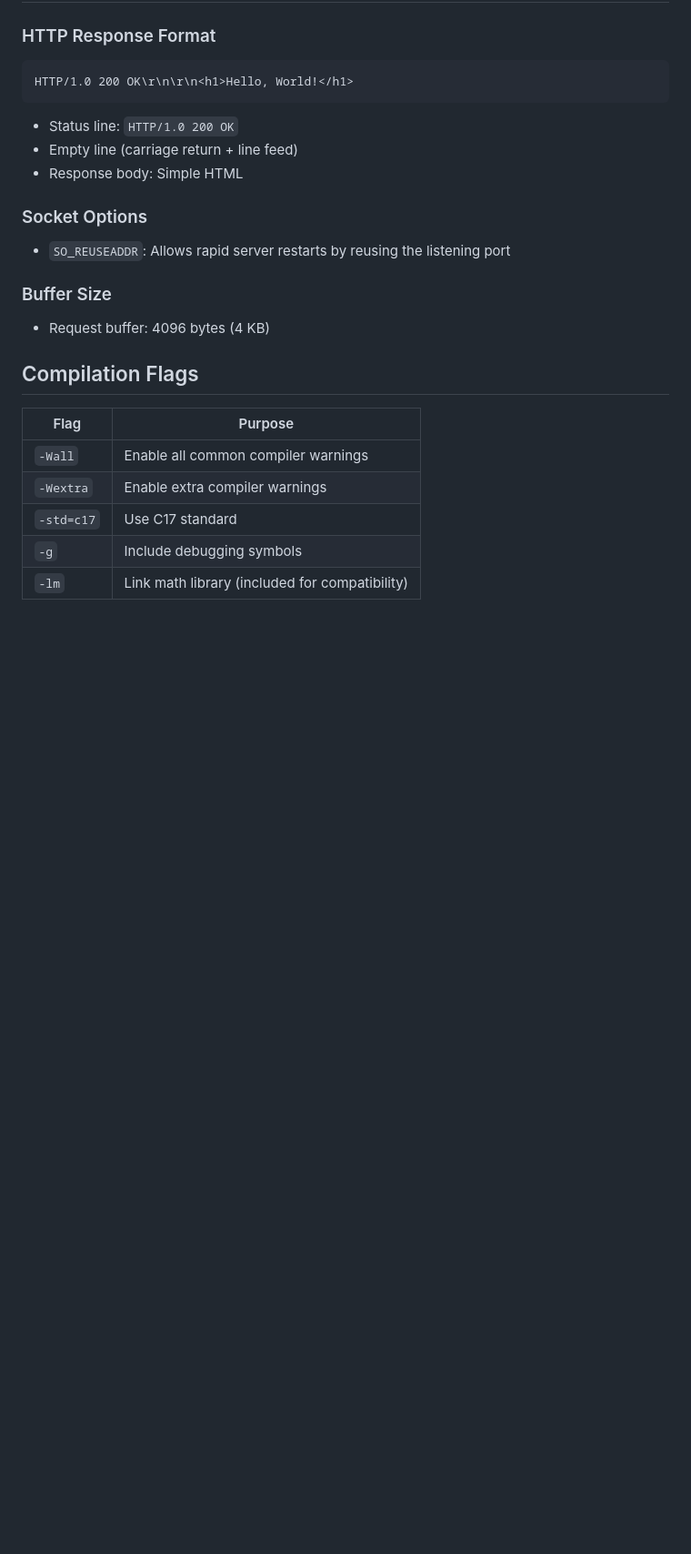
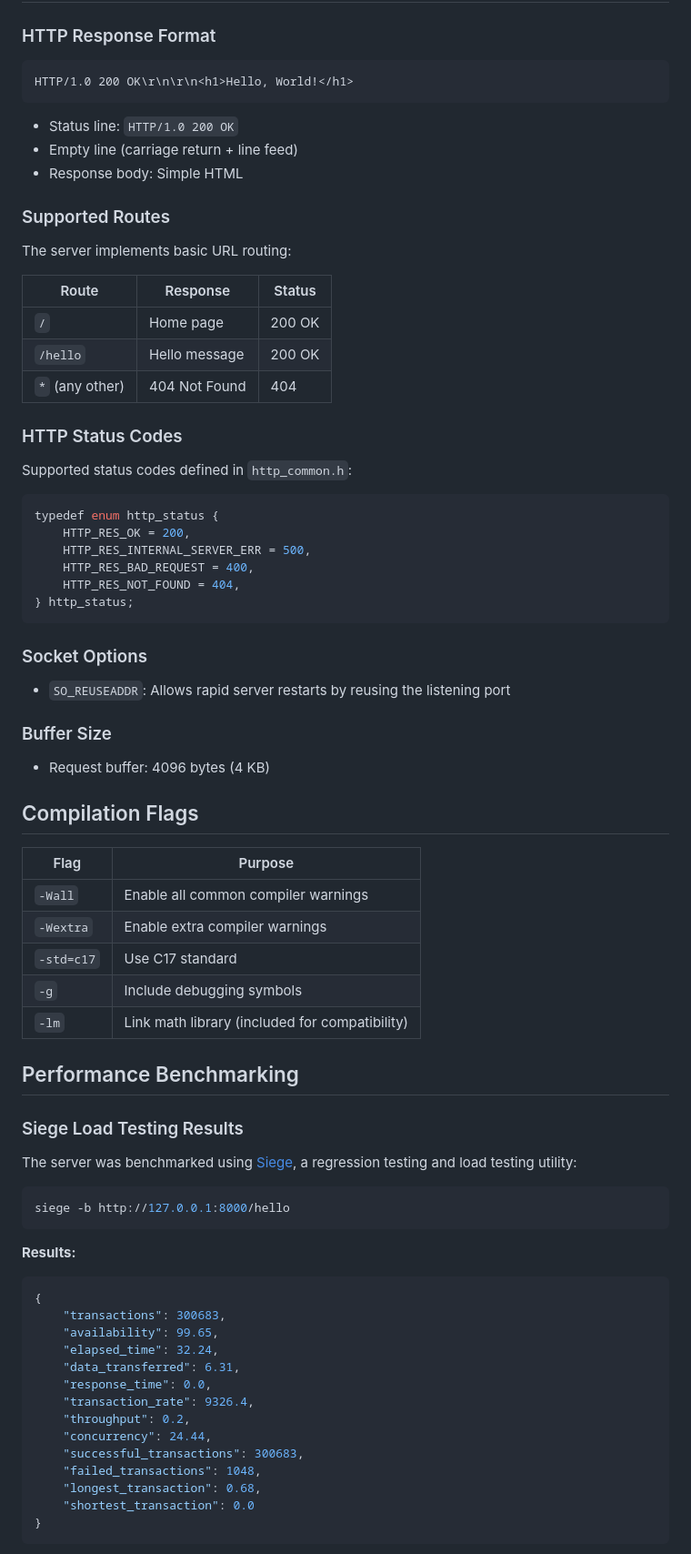
Before and after one commit to Prayag2003/http-server-from-scratch, a Markdown page: README.md, the part around one of its changes. Shown at 91% size. Drawn GitHub-style; blank space fills up the shorter version.

Commit message:
[docs]: update README.md to enhance project structure, add module responsibilities, supported routes, and performance benchmarking details

````diff
--- a/README.md
+++ b/README.md
@@ -158,6 +173,29 @@ HTTP/1.0 200 OK\r\n\r\n<h1>Hello, World!</h1>
 - Empty line (carriage return + line feed)
 - Response body: Simple HTML
 
+### Supported Routes
+
+The server implements basic URL routing:
+
+| Route           | Response      | Status |
+| --------------- | ------------- | ------ |
+| `/`             | Home page     | 200 OK |
+| `/hello`        | Hello message | 200 OK |
+| `*` (any other) | 404 Not Found | 404    |
+
+### HTTP Status Codes
+
+Supported status codes defined in `http_common.h`:
+
+```c
+typedef enum http_status {
+    HTTP_RES_OK = 200,
+    HTTP_RES_INTERNAL_SERVER_ERR = 500,
+    HTTP_RES_BAD_REQUEST = 400,
+    HTTP_RES_NOT_FOUND = 404,
+} http_status;
+```
+
 ### Socket Options
 
 - `SO_REUSEADDR`: Allows rapid server restarts by reusing the listening port
@@ -168,10 +206,40 @@ HTTP/1.0 200 OK\r\n\r\n<h1>Hello, World!</h1>
 
 ## Compilation Flags
 
-| Flag | Purpose |
-|------|---------|
-| `-Wall` | Enable all common compiler warnings |
-| `-Wextra` | Enable extra compiler warnings |
-| `-std=c17` | Use C17 standard |
-| `-g` | Include debugging symbols |
-| `-lm` | Link math library (included for compatibility) |
+| Flag       | Purpose                                        |
+| ---------- | ---------------------------------------------- |
+| `-Wall`    | Enable all common compiler warnings            |
+| `-Wextra`  | Enable extra compiler warnings                 |
+| `-std=c17` | Use C17 standard                               |
+| `-g`       | Include debugging symbols                      |
+| `-lm`      | Link math library (included for compatibility) |
+
+## Performance Benchmarking
+
+### Siege Load Testing Results
+
+The server was benchmarked using [Siege](https://www.joedog.org/), a regression testing and load testing utility:
+
+```bash
+siege -b http://127.0.0.1:8000/hello
+```
+
+**Results:**
+
+```json
+{
+	"transactions": 300683,
+	"availability": 99.65,
+	"elapsed_time": 32.24,
+	"data_transferred": 6.31,
+	"response_time": 0.0,
+	"transaction_rate": 9326.4,
+	"throughput": 0.2,
+	"concurrency": 24.44,
+	"successful_transactions": 300683,
+	"failed_transactions": 1048,
+	"longest_transaction": 0.68,
+	"shortest_transaction": 0.0
+}
+```
+
````
Also changed, not shown: other parts of README.md (+33 -5 lines).
